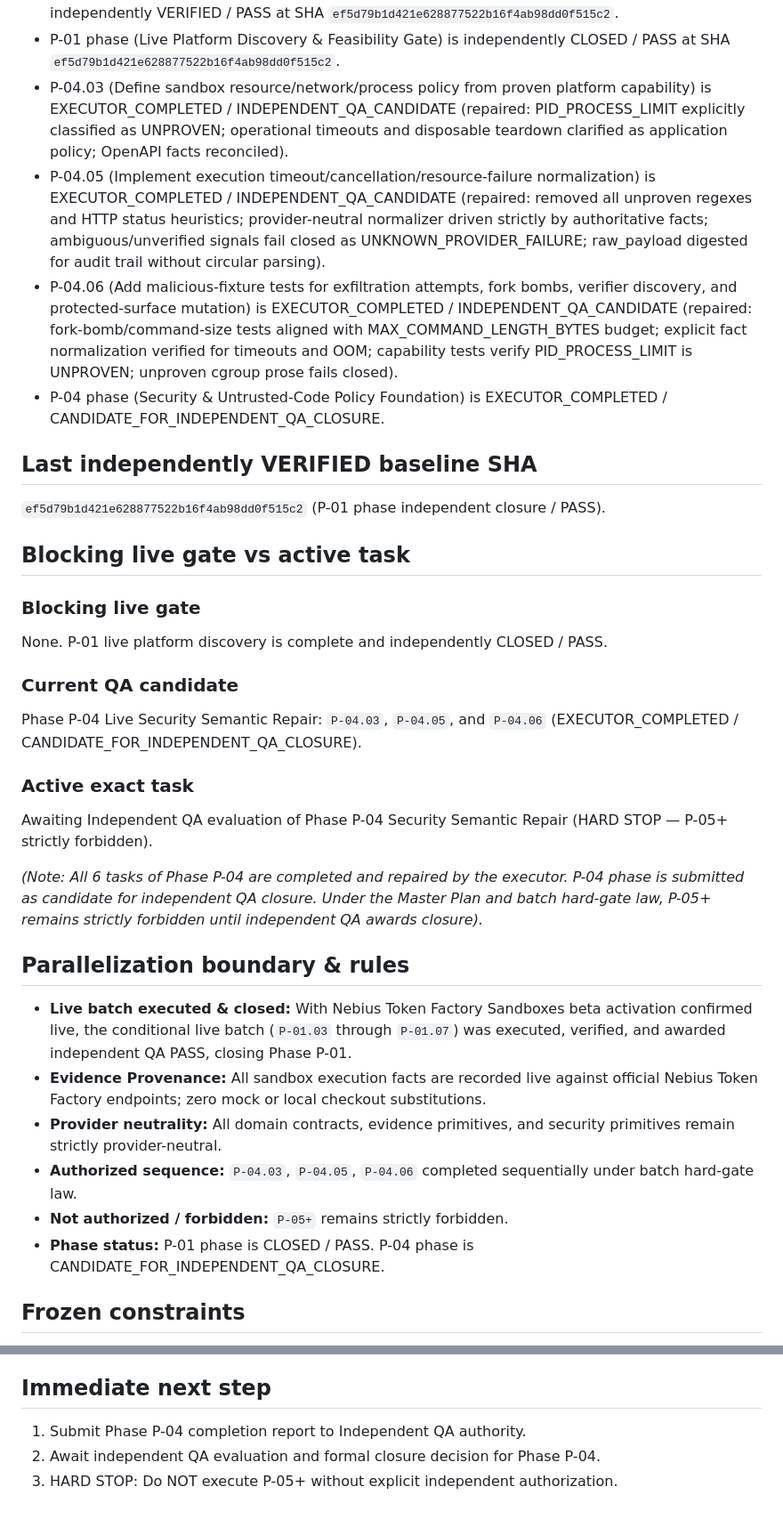
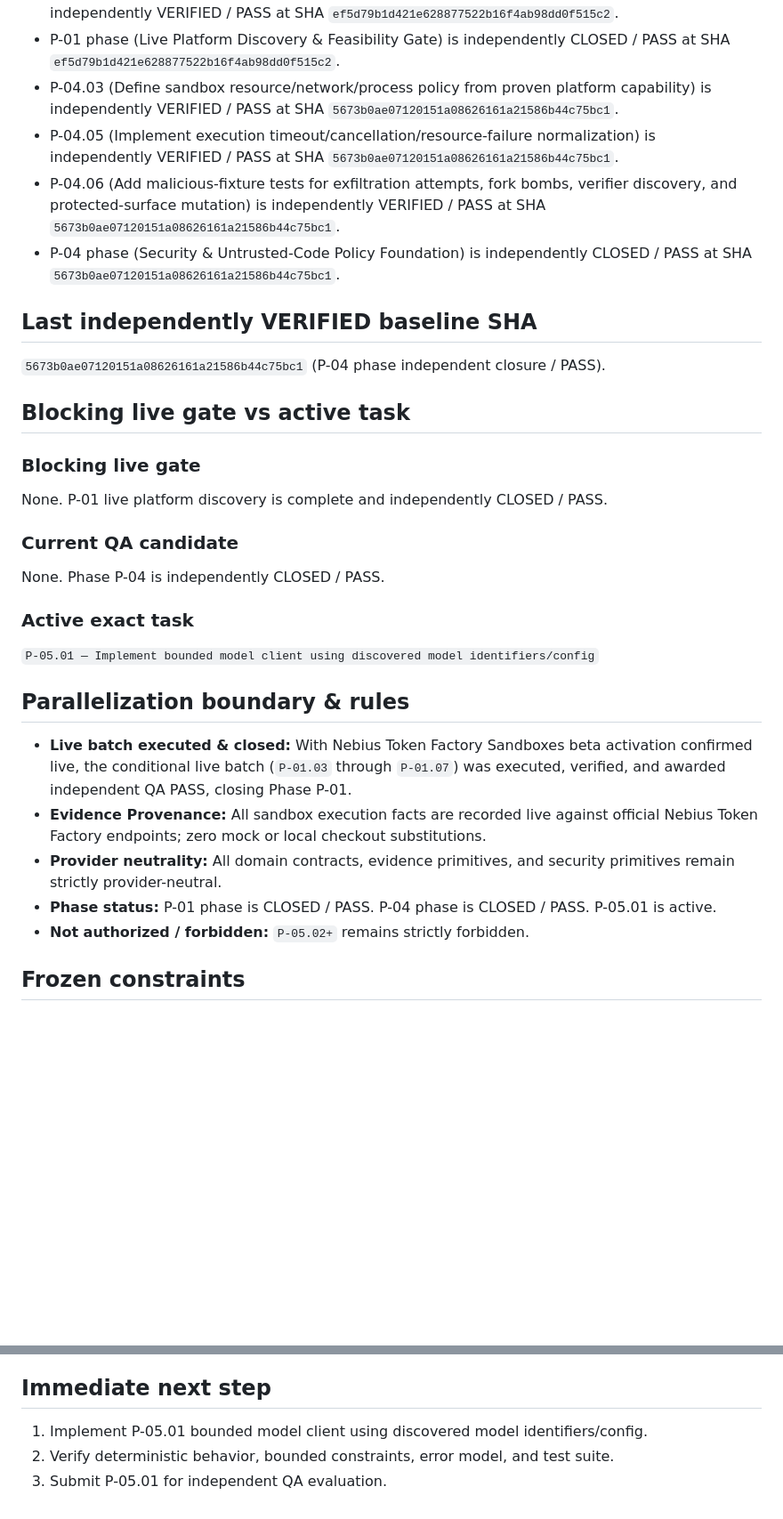
Before and after one commit to zyganali-glitch/Basebreak, a Markdown page: docs/HANDOFF.md, 2 parts joined by grey strips. Shown at 89% size. GitHub-like rendering; blank space fills up the shorter version.

Commit message:
docs(p04): record independent QA closure of Phase P-04 and sync verified baseline

```diff
--- a/docs/HANDOFF.md
+++ b/docs/HANDOFF.md
@@ -48,13 +48,13 @@ Judge claim:
 - P-01.06 (Phase feasibility decision and architecture freeze v0) is independently VERIFIED / PASS at SHA `ef5d79b1d421e628877522b16f4ab98dd0f515c2`.
 - P-01.07 (Freeze judge-visible causal vertical-slice contract from proven platform reality) is independently VERIFIED / PASS at SHA `ef5d79b1d421e628877522b16f4ab98dd0f515c2`.
 - P-01 phase (Live Platform Discovery & Feasibility Gate) is independently CLOSED / PASS at SHA `ef5d79b1d421e628877522b16f4ab98dd0f515c2`.
-- P-04.03 (Define sandbox resource/network/process policy from proven platform capability) is EXECUTOR_COMPLETED / INDEPENDENT_QA_CANDIDATE (repaired: PID_PROCESS_LIMIT explicitly classified as UNPROVEN; operational timeouts and disposable teardown clarified as application policy; OpenAPI facts reconciled).
-- P-04.05 (Implement execution timeout/cancellation/resource-failure normalization) is EXECUTOR_COMPLETED / INDEPENDENT_QA_CANDIDATE (repaired: removed all unproven regexes and HTTP status heuristics; provider-neutral normalizer driven strictly by authoritative facts; ambiguous/unverified signals fail closed as UNKNOWN_PROVIDER_FAILURE; raw_payload digested for audit trail without circular parsing).
-- P-04.06 (Add malicious-fixture tests for exfiltration attempts, fork bombs, verifier discovery, and protected-surface mutation) is EXECUTOR_COMPLETED / INDEPENDENT_QA_CANDIDATE (repaired: fork-bomb/command-size tests aligned with MAX_COMMAND_LENGTH_BYTES budget; explicit fact normalization verified for timeouts and OOM; capability tests verify PID_PROCESS_LIMIT is UNPROVEN; unproven cgroup prose fails closed).
-- P-04 phase (Security & Untrusted-Code Policy Foundation) is EXECUTOR_COMPLETED / CANDIDATE_FOR_INDEPENDENT_QA_CLOSURE.
+- P-04.03 (Define sandbox resource/network/process policy from proven platform capability) is independently VERIFIED / PASS at SHA `5673b0ae07120151a08626161a21586b44c75bc1`.
+- P-04.05 (Implement execution timeout/cancellation/resource-failure normalization) is independently VERIFIED / PASS at SHA `5673b0ae07120151a08626161a21586b44c75bc1`.
+- P-04.06 (Add malicious-fixture tests for exfiltration attempts, fork bombs, verifier discovery, and protected-surface mutation) is independently VERIFIED / PASS at SHA `5673b0ae07120151a08626161a21586b44c75bc1`.
+- P-04 phase (Security & Untrusted-Code Policy Foundation) is independently CLOSED / PASS at SHA `5673b0ae07120151a08626161a21586b44c75bc1`.
 
 ## Last independently VERIFIED baseline SHA
-`ef5d79b1d421e628877522b16f4ab98dd0f515c2` (P-01 phase independent closure / PASS).
+`5673b0ae07120151a08626161a21586b44c75bc1` (P-04 phase independent closure / PASS).
 
 ## Blocking live gate vs active task
 
@@ -62,20 +62,17 @@ Judge claim:
 None. P-01 live platform discovery is complete and independently CLOSED / PASS.
 
 ### Current QA candidate
-Phase P-04 Live Security Semantic Repair: `P-04.03`, `P-04.05`, and `P-04.06` (EXECUTOR_COMPLETED / CANDIDATE_FOR_INDEPENDENT_QA_CLOSURE).
+None. Phase P-04 is independently CLOSED / PASS.
 
 ### Active exact task
-Awaiting Independent QA evaluation of Phase P-04 Security Semantic Repair (HARD STOP — P-05+ strictly forbidden).
-
-*(Note: All 6 tasks of Phase P-04 are completed and repaired by the executor. P-04 phase is submitted as candidate for independent QA closure. Under the Master Plan and batch hard-gate law, P-05+ remains strictly forbidden until independent QA awards closure).*
+`P-05.01 — Implement bounded model client using discovered model identifiers/config`
 
 ## Parallelization boundary & rules
 - **Live batch executed & closed:** With Nebius Token Factory Sandboxes beta activation confirmed live, the conditional live batch (`P-01.03` through `P-01.07`) was executed, verified, and awarded independent QA PASS, closing Phase P-01.
 - **Evidence Provenance:** All sandbox execution facts are recorded live against official Nebius Token Factory endpoints; zero mock or local checkout substitutions.
 - **Provider neutrality:** All domain contracts, evidence primitives, and security primitives remain strictly provider-neutral.
-- **Authorized sequence:** `P-04.03`, `P-04.05`, `P-04.06` completed sequentially under batch hard-gate law.
-- **Not authorized / forbidden:** `P-05+` remains strictly forbidden.
-- **Phase status:** P-01 phase is CLOSED / PASS. P-04 phase is CANDIDATE_FOR_INDEPENDENT_QA_CLOSURE.
+- **Phase status:** P-01 phase is CLOSED / PASS. P-04 phase is CLOSED / PASS. P-05.01 is active.
+- **Not authorized / forbidden:** `P-05.02+` remains strictly forbidden.
 
 ## Frozen constraints
 - zero personal spend / Zero-Cost Law (target personal spend = $0.00; operator-approved `TOKEN_FACTORY_BOUNDED_BILLING_EXCEPTION` permits card attachment solely to activate Builder Program credits; personal paid usage/top-ups forbidden);
@@ -93,6 +90,6 @@ Awaiting Independent QA evaluation of Phase P-04 Security Semantic Repair (HARD
 - bounded external-dependency parallelization law strictly enforced.
 
 ## Immediate next step
-1. Submit Phase P-04 completion report to Independent QA authority.
-2. Await independent QA evaluation and formal closure decision for Phase P-04.
-3. HARD STOP: Do NOT execute P-05+ without explicit independent authorization.
+1. Implement P-05.01 bounded model client using discovered model identifiers/config.
+2. Verify deterministic behavior, bounded constraints, error model, and test suite.
+3. Submit P-05.01 for independent QA evaluation.
```
Also changed, not shown: plans/BASEBREAK_MASTER_EXECUTION_PLAN.md (+8 -8 lines).
